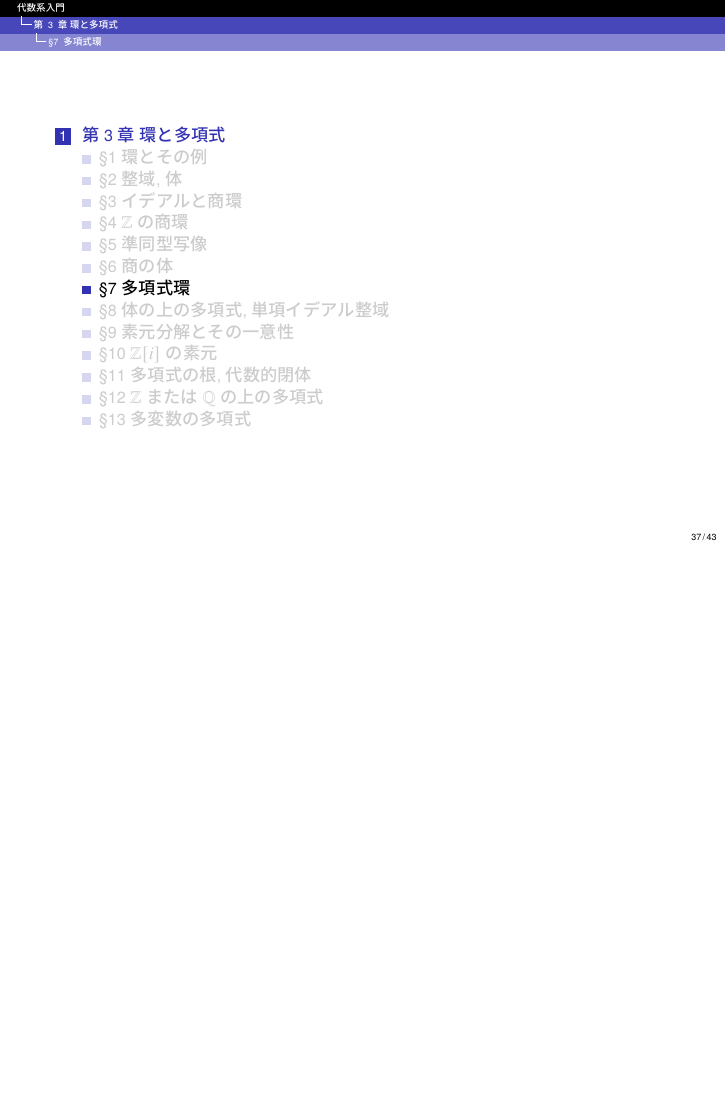
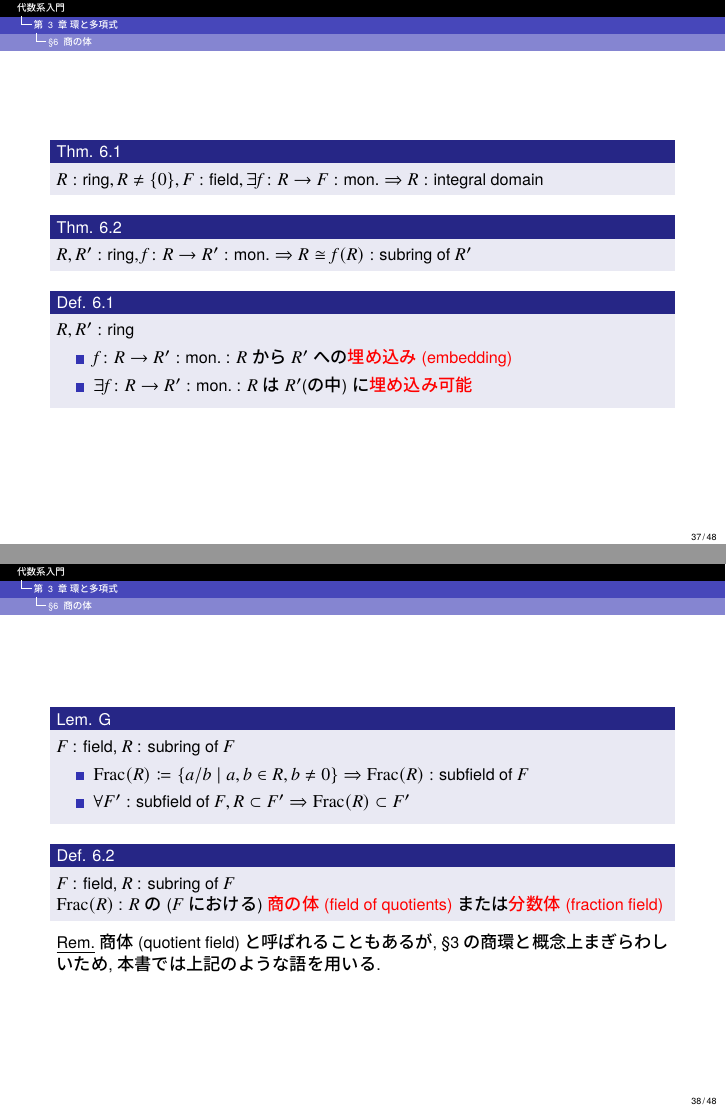
Before and after one commit to imamuray/algebraic-systems, LaTeX slides (ch03-ring-and-polynomial/ch03-ring-and-polynomial.tex): page 37 of 43 before the commit and pages 37 and 38 of 48 after it, the two joined at a grey line, the shorter picture padded with empty space. The pictures show the PDF file ch03-ring-and-polynomial/ch03-ring-and-polynomial.pdf that the author committed with the source.

Commit message:
§6追加

```diff
--- a/ch03-ring-and-polynomial/ch03-ring-and-polynomial.tex
+++ b/ch03-ring-and-polynomial/ch03-ring-and-polynomial.tex
@@ -749,3 +750,54 @@
     \subsection{\sscount 商の体}
     \setcounter{textExmCount}{0}
 
+    \begin{frame}
+
+      \begin{thm}
+        $R : \text{ring}, R \neq \{0\}, F : \text{field}, \exists f\colon R \to F : \mon \Rightarrow R : \text{integral domain}$
+      \end{thm}
+
+      \begin{thm}
+        $R, R' : \text{ring}, f\colon R \to R' : \mon \Rightarrow R \cong f(R) : \text{subring of $R'$}$
+      \end{thm}
+
+      \begin{defn}
+        $R, R' : \text{ring}$
+        \begin{itemize}
+          \item $f\colon R \to R' : \mon$ : $R$から$R'$への\alert{埋め込み(embedding)}
+          \item $\exists f\colon R \to R' : \mon$ : $R$は$R'$(の中)に\alert{埋め込み可能}
+        \end{itemize}
+      \end{defn}
+
+    \end{frame}
+
+    \begin{frame}
+
+      \begin{lemText}
+        $F$ : field, $R$ : subring of $F$
+        \begin{itemize}
+          \item $\Frac{R} \coloneqq \{a/b \mid a,b \in R, b \neq 0\} \Rightarrow \Frac{R} : \text{subfield of $F$}$
+          \item $\forall F' : \text{subfield of $F$}, R \subset F' \Rightarrow \Frac{R} \subset F'$
+        \end{itemize}
+      \end{lemText}
+
+      \begin{defn}
+        $F$ : field, $R$ : subring of $F$ \\
+        $\Frac{R}$ : $R$の($F$における)\alert{商の体(field of quotients)}または\alert{分数体(fraction field)}
+      \end{defn}
+      \underline{Rem.} 商体(quotient field)と呼ばれることもあるが, \textsection 3 の商環と概念上まぎらわしいため, 本書では上記のような語を用いる.
+
+    \end{frame}
+
+    \begin{frame}
+
+      \begin{defn}
+        $R$ : integral domain, $R^* = \{ a \in R \mid a \neq 0\}$ \\
+        $(a, b), (a', b') \in R \times R^*, ab' = a'b \defarrow (a, b) \sim (a', b')$
+      \end{defn}
+
+      \begin{thm}
+        $\sim$ : $R \times R^*$における同値関係
+      \end{thm}
+
+      \begin{defn}
+        $[a, b] \coloneqq \{(a', b') \in R \times R' \mid (a, b) \sim (a', b')\}$ \\
@@ -752,3 +817,40 @@
+    \begin{frame}
+
+      \begin{thmText}
+        $R : \text{integral domain} \Rightarrow \exists K : \text{field}, \varphi\colon R \to K : \hom \st$
+        \begin{enumerate}
+          \item $\varphi$ : $R$の$K$への埋め込み
+          \item $\forall k \in K, \exists a, b \in R \st b \neq 0, k = \varphi(a) / \varphi(b)$
+        \end{enumerate}
+      \end{thmText}
+
+      \begin{defn}
+        $K$ : ($\varphi\colon R \to K$と合わせて)$R$の\alert{商の体}または\alert{分数体}
+      \end{defn}
+
+      \begin{thm}
+        $F$ : field, $K$ : fraction field \\
+        $R : \text{subring of $F$} \Rightarrow \Frac{R} \cong K$
+      \end{thm}
+      \underline{Rem.} 以後, $a \in R$と$\varphi(a) \in K$とを同一視することにする. \\
+      そうすれば, $R \subset K, \forall k \in K, \exists a, b \in R, b \neq 0, k = a/b$
+
+      \begin{exm}
+        $\Q \coloneqq \Frac{\Z}$
+      \end{exm}
+
+    \end{frame}
+
+    \begin{frame}
+
+      \begin{lemText}
+        $R$ : integral domain, $E$ : field, $f\colon R \to E$ : embedding, $K = \Frac{R}$ \\
+        $\Rightarrow$ $\exists! f^* \st f^*\colon K \to E : \text{embedding}, f = f^*\vert_R$
+      \end{lemText}
+      \underline{Rem.} Lem. H は Lem. G をより精密にしたもの.
+
+    \end{frame}
+
     \subsection{\sscount 多項式環}
     \setcounter{textExmCount}{0}
 
```
Also changed, not shown: ch03-ring-and-polynomial/ch03-ring-and-polynomial.pdf, ch03-ring-and-polynomial/ch03-ring-and-polynomial.tex (40 more changed lines), 1 other file.
